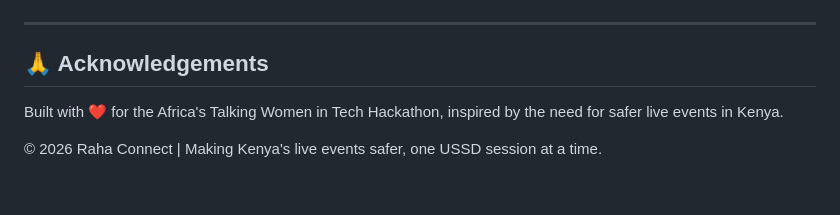
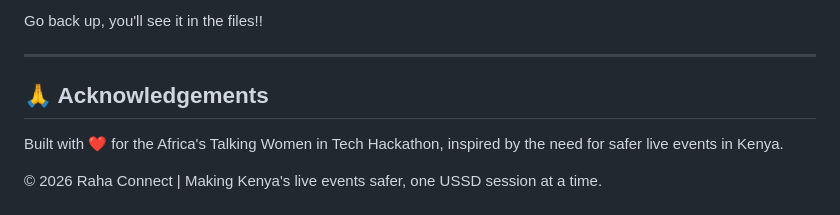
Before and after one commit to Mbjwanja1/raha-connect, a Markdown page: README.md, the part around one of its changes. Rendered like a GitHub page.

```diff
--- a/README.md
+++ b/README.md
@@ -221,4 +217,5 @@ An example of the system:
 
+Go back up, you'll see it in the files!!
 
 ---
 
```
Also changed, not shown: other parts of README.md (+0 -4 lines).
